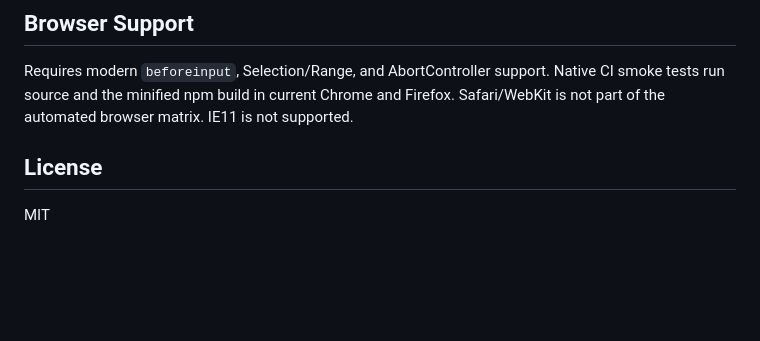
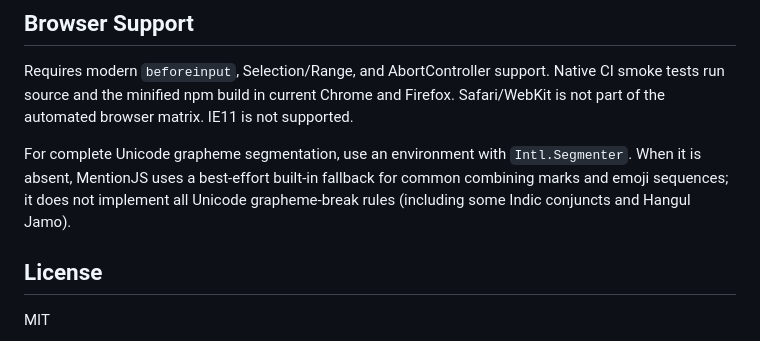
Before and after one commit to Shelamkoff/mentionjs, a Markdown page: README.md, the part around the change. GitHub-like rendering; blank space fills up the shorter version.

```diff
--- a/README.md
+++ b/README.md
@@ -282,6 +282,8 @@ The `dist/` directory is generated and is not stored in Git. It is included in p
 
 Requires modern `beforeinput`, Selection/Range, and AbortController support. Native CI smoke tests run source and the minified npm build in current Chrome and Firefox. Safari/WebKit is not part of the automated browser matrix. IE11 is not supported.
 
+For complete Unicode grapheme segmentation, use an environment with `Intl.Segmenter`. When it is absent, MentionJS uses a best-effort built-in fallback for common combining marks and emoji sequences; it does not implement all Unicode grapheme-break rules (including some Indic conjuncts and Hangul Jamo).
+
 ## License
 
 MIT
```
Also changed, not shown: README.ru.md (+2 -0 lines).
